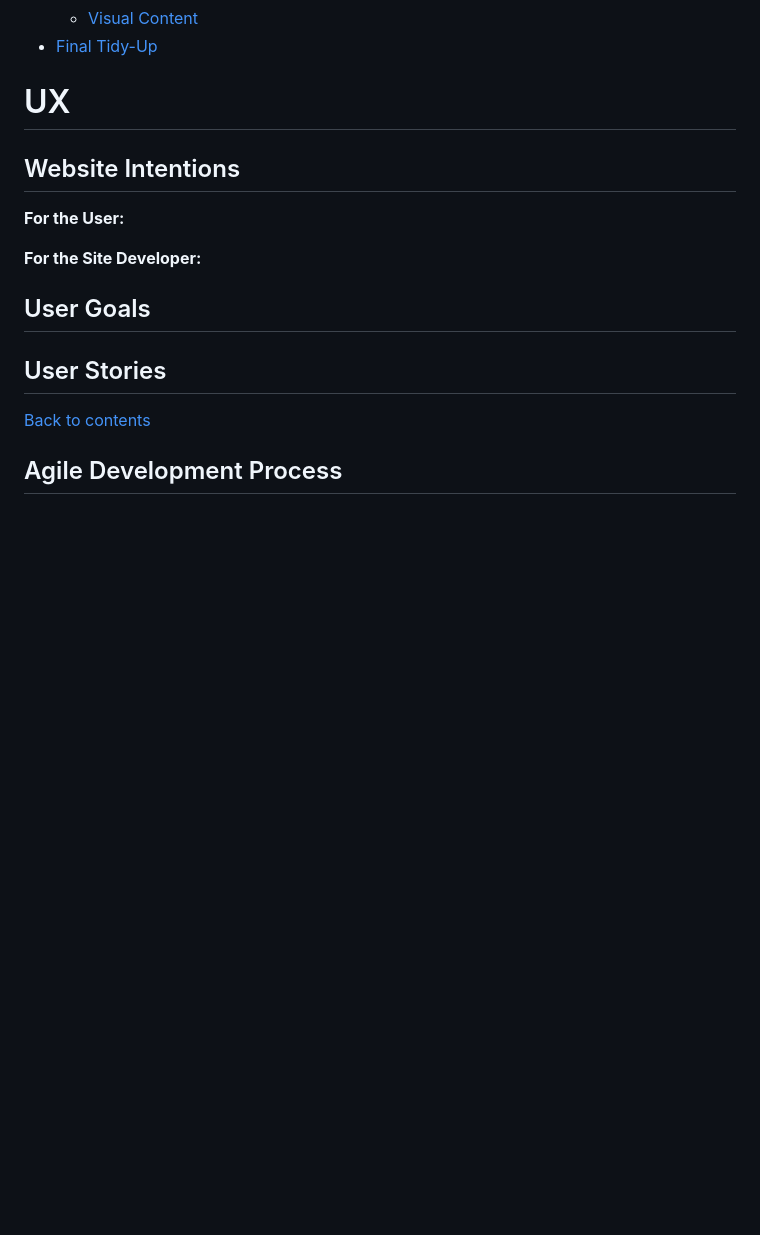
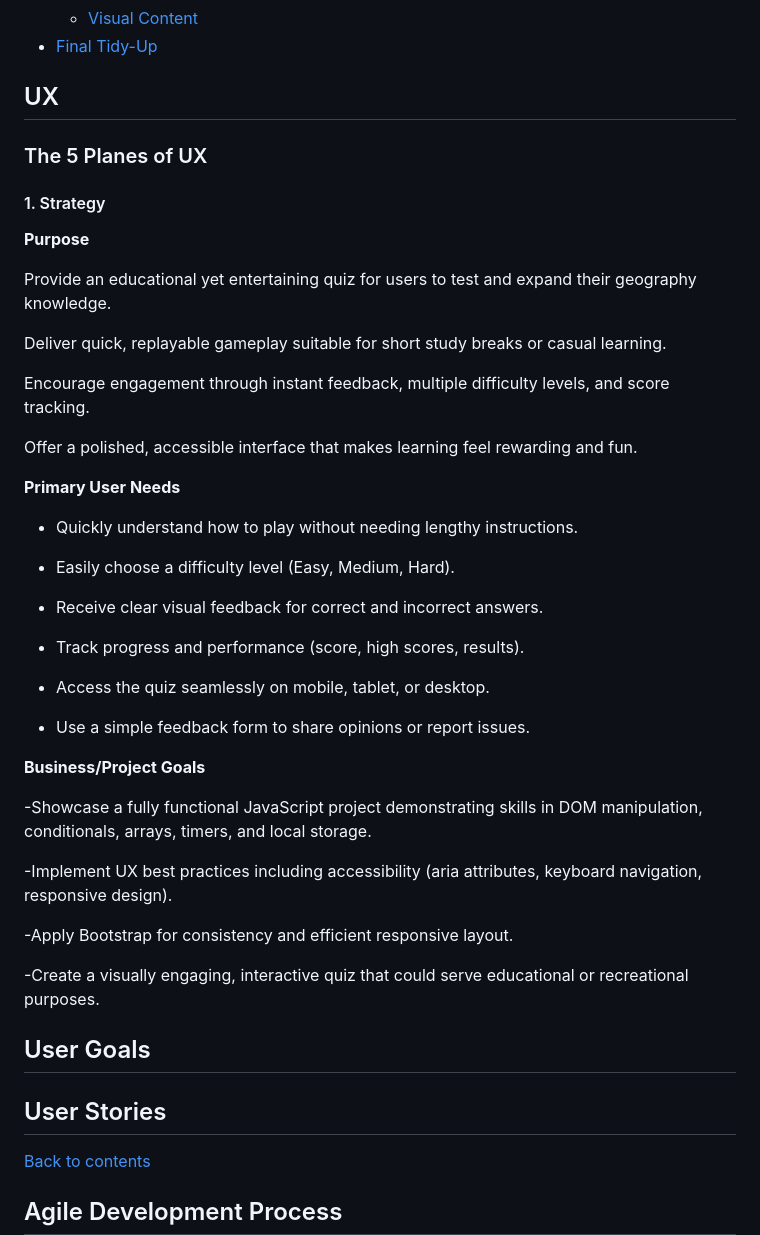
Before and after one commit to jolantadjatlova/geogenius, a Markdown page: README.md, the part around the change. Rendered like a GitHub page; blank space fills up the shorter version.

Commit message:
Add UX strategy section

```diff
--- a/README.md
+++ b/README.md
@@ -65,16 +65,46 @@ To view the deployed website click [here](https://jolantadjatlova.github.io/geog
   - [Visual Content](#visual-content)
 - [Final Tidy-Up](#final-tidy-up)
 
-# UX
+## UX
 
 
-## Website Intentions
+### The 5 Planes of UX
 
-**For the User:**
+#### 1. Strategy
 
+**Purpose**
 
-**For the Site Developer:**
+Provide an educational yet entertaining quiz for users to test and expand their geography knowledge.
 
+Deliver quick, replayable gameplay suitable for short study breaks or casual learning.
+
+Encourage engagement through instant feedback, multiple difficulty levels, and score tracking.
+
+Offer a polished, accessible interface that makes learning feel rewarding and fun.
+
+**Primary User Needs**
+
+- Quickly understand how to play without needing lengthy instructions.
+
+- Easily choose a difficulty level (Easy, Medium, Hard).
+
+- Receive clear visual feedback for correct and incorrect answers.
+
+- Track progress and performance (score, high scores, results).
+
+- Access the quiz seamlessly on mobile, tablet, or desktop.
+
+- Use a simple feedback form to share opinions or report issues.
+
+**Business/Project Goals**
+
+-Showcase a fully functional JavaScript project demonstrating skills in DOM manipulation, conditionals, arrays, timers, and local storage.
+
+-Implement UX best practices including accessibility (aria attributes, keyboard navigation, responsive design).
+
+-Apply Bootstrap for consistency and efficient responsive layout.
+
+-Create a visually engaging, interactive quiz that could serve educational or recreational purposes.
 ## User Goals
 
 ## User Stories
```
